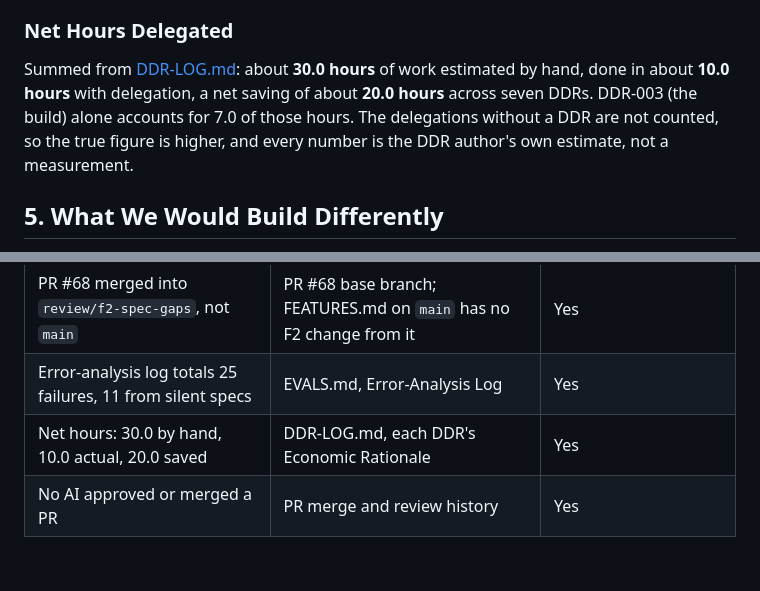
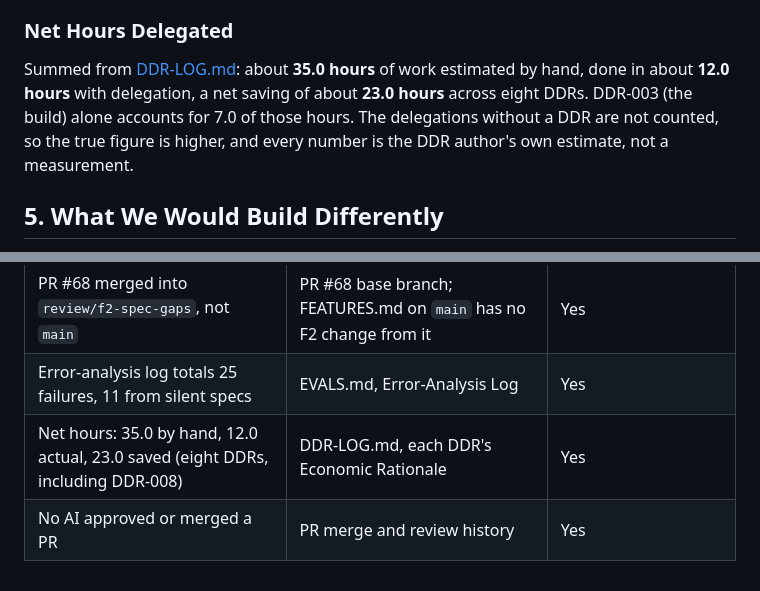
Before and after one commit to mehtaaashi05/mgt3745-team-Alpha-, a Markdown page: docs/RETRO.md, 2 parts joined by grey strips. Rendered like a GitHub page.

Commit message:
RETRO.md: net hours include DDR-008 (35.0 / 12.0 / 23.0)

```diff
--- a/docs/RETRO.md
+++ b/docs/RETRO.md
@@ -128,7 +128,7 @@ One risk the plan did not foresee: **the same tool drafted the build (DDR-003) a
 
 ### Net Hours Delegated
 
-Summed from [DDR-LOG.md](DDR-LOG.md): about **30.0 hours** of work estimated by hand, done in about **10.0 hours** with delegation, a net saving of about **20.0 hours** across seven DDRs. DDR-003 (the build) alone accounts for 7.0 of those hours. The delegations without a DDR are not counted, so the true figure is higher, and every number is the DDR author's own estimate, not a measurement.
+Summed from [DDR-LOG.md](DDR-LOG.md): about **35.0 hours** of work estimated by hand, done in about **12.0 hours** with delegation, a net saving of about **23.0 hours** across eight DDRs. DDR-003 (the build) alone accounts for 7.0 of those hours. The delegations without a DDR are not counted, so the true figure is higher, and every number is the DDR author's own estimate, not a measurement.
 
 ## 5. What We Would Build Differently
 
@@ -175,5 +175,5 @@ The Phase 3 assignment says an assistant that helped build a feature is never it
 | Test trip: 7 of 7 moments had a note; 3 of 7 had all three fields | EVALS.md, Rishika's and Semaj's results  | Yes |
 | PR #68 merged into `review/f2-spec-gaps`, not `main` | PR #68 base branch; FEATURES.md on `main` has no F2 change from it  | Yes |
 | Error-analysis log totals 25 failures, 11 from silent specs | EVALS.md, Error-Analysis Log  | Yes |
-| Net hours: 30.0 by hand, 10.0 actual, 20.0 saved | DDR-LOG.md, each DDR's Economic Rationale  | Yes |
+| Net hours: 35.0 by hand, 12.0 actual, 23.0 saved (eight DDRs, including DDR-008) | DDR-LOG.md, each DDR's Economic Rationale  | Yes |
 | No AI approved or merged a PR | PR merge and review history  | Yes |
```
